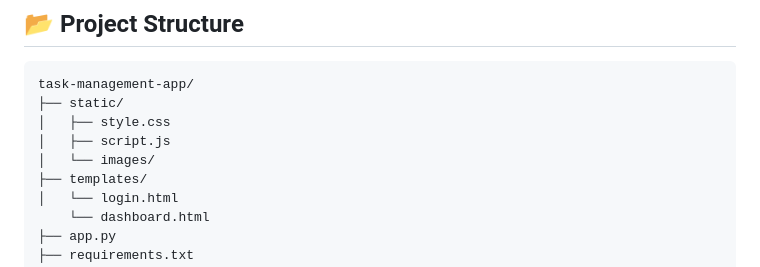
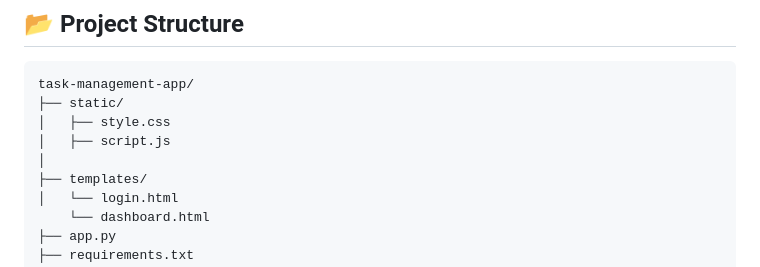
Before and after one commit to rishabh-397/task-management-app, a Markdown page: README.md, the part around the change. GitHub-like rendering.

Commit message:
Fix formatting in README for static directory

```diff
--- a/README.md
+++ b/README.md
@@ -48,7 +48,7 @@ task-management-app/
 ├── static/
 │   ├── style.css
 │   ├── script.js
-│   └── images/
+│
 ├── templates/
 │   └── login.html
     └── dashboard.html
```
